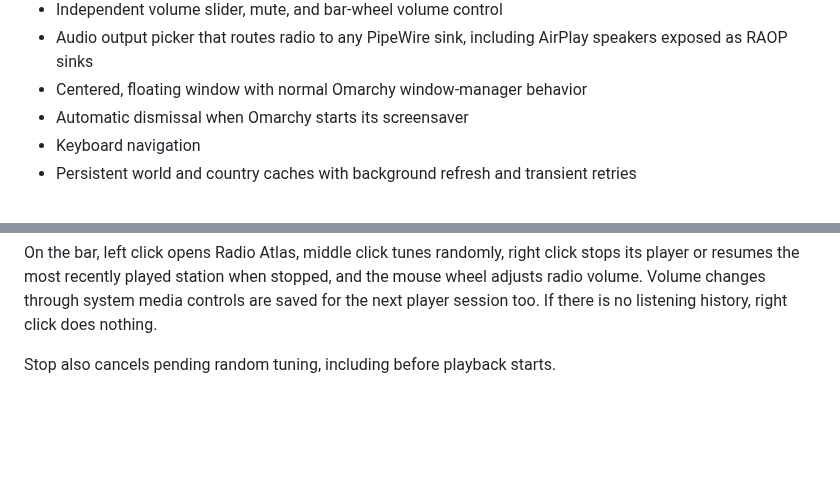
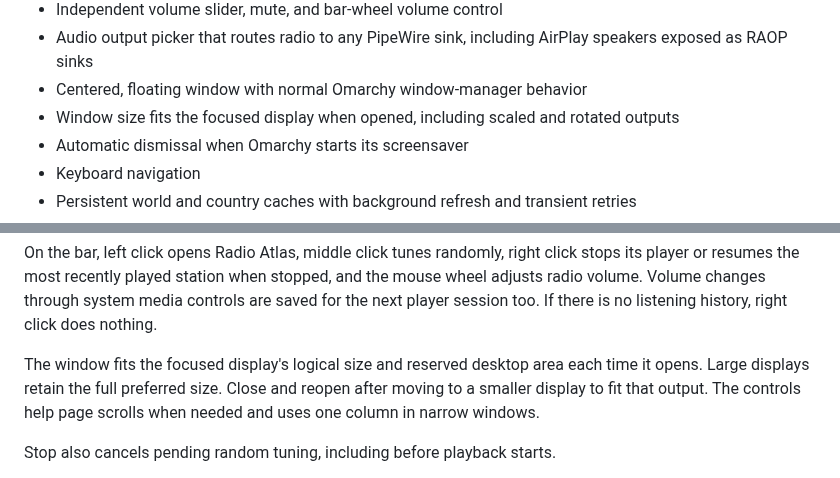
Before and after one commit to AksharP5/omarchy-radio-atlas, a Markdown page: README.md, 2 parts joined by grey strips. GitHub-like rendering; blank space fills up the shorter version.

Commit message:
fix: fit each panel opening and keep small-window controls usable

```diff
--- a/README.md
+++ b/README.md
@@ -27,6 +27,7 @@ pause, previous, and next controls.
 - Independent volume slider, mute, and bar-wheel volume control
 - Audio output picker that routes radio to any PipeWire sink, including AirPlay speakers exposed as RAOP sinks
 - Centered, floating window with normal Omarchy window-manager behavior
+- Window size fits the focused display when opened, including scaled and rotated outputs
 - Automatic dismissal when Omarchy starts its screensaver
 - Keyboard navigation
 - Persistent world and country caches with background refresh and transient retries
@@ -86,6 +87,11 @@ click stops its player or resumes the most recently played station when stopped,
 and the mouse wheel adjusts radio volume. Volume changes through system media
 controls are saved for the next player session too. If there is no listening history,
 right click does nothing.
+
+The window fits the focused display's logical size and reserved desktop area
+each time it opens. Large displays retain the full preferred size. Close and
+reopen after moving to a smaller display to fit that output. The controls help
+page scrolls when needed and uses one column in narrow windows.
 
 Stop also cancels pending random tuning, including before playback starts.
 
```
Also changed, not shown: .github/pr-evidence/62/framework-1068x672.png (added), .github/pr-evidence/62/large-font-help-scrolled.png (added), .github/pr-evidence/62/portrait-480x760.png (added), 4 other files.
